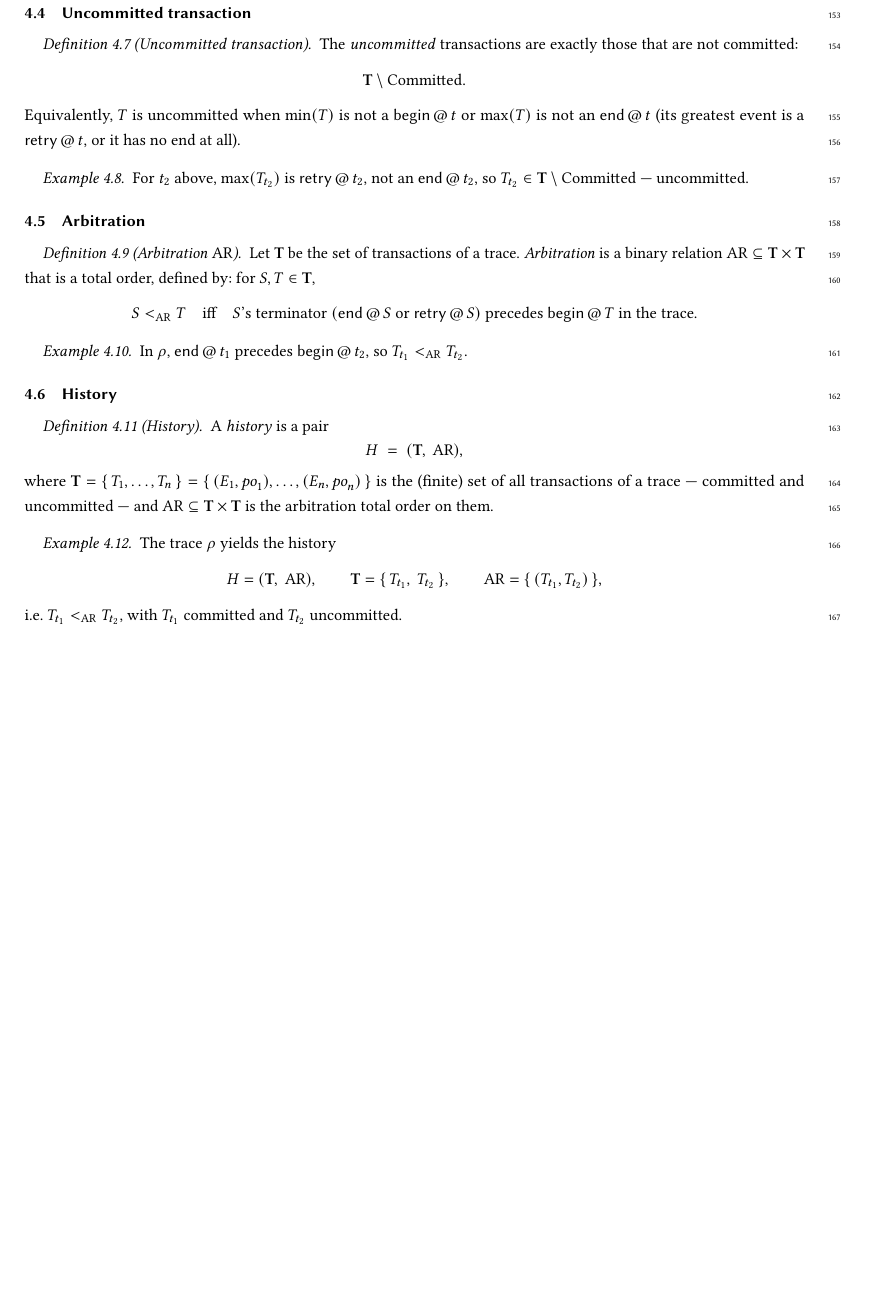
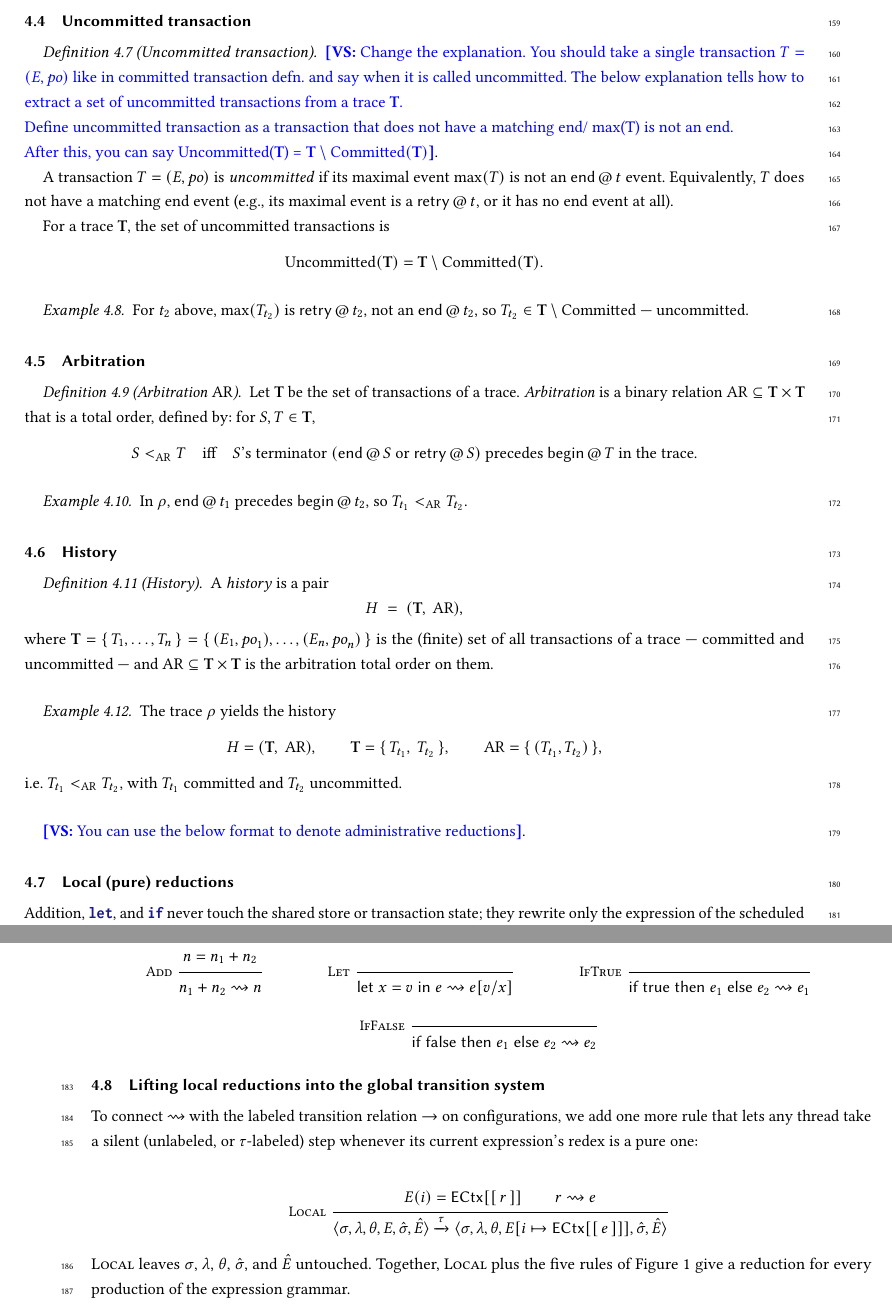
Before and after one commit to durwasa-chakraborty/reagents_verification, a LaTeX paper (reagent-correctness.tex): part of page 7 of 7 before the commit and two parts of pages 7 and 8 of 8 after it, the two joined at a grey line, cut so that both start at the same text, the shorter picture padded with empty space. Compiled offline with pdfLaTeX.

Commit message:
Added comments + local reductions

```diff
--- a/reagent-correctness.tex
+++ b/reagent-correctness.tex
@@ -16,7 +16,6 @@
 \newcommand{\Loc}{\mathit{Loc}}
 \newcommand{\Var}{\mathit{Var}}
 \newcommand{\Val}{\mathit{Val}}
-\newcommand{\ThId}{\mathit{ThId}}   % thread identifiers
 \newcommand{\TrId}{\mathit{TxId}}   % transaction identifiers
 \newcommand{\Tid}{\mathit{Tid}}
 \newcommand{\ThId}{\mathit{ThId}}   % thread identifiers (the scheduled thread i)
@@ -71,6 +70,8 @@
 \newcommand{\att}{\mathit{att}}
 \newcommand{\anyop}[2]{\mathord{\_}(#1,#2)} % read(x,n) or write(x,n)
 \newcommand{\pob}{\xrightarrow{\po}}        % program-order edge
+\newcommand{\vs}[1]{\textcolor{blue}{\textbf{[VS:} #1\textbf{]}}}
+%\renewcommand{\vs}[1]{}
 
 %% ---- listings style for the Reagent language ----
 \definecolor{kw}{rgb}{0.10,0.10,0.55}
@@ -550,13 +565,24 @@ greatest an end, so $T_{t_1}$ is committed.
 
 \subsection{Uncommitted transaction}
 \begin{definition}[Uncommitted transaction]
-The \emph{uncommitted} transactions are exactly those that are not committed:
+\vs{Change the explanation. You should take a single transaction  $T = (E,\po)$
+like in committed transaction defn. and say when it is called uncommitted. The below explanation
+tells how to extract a set of uncommitted transactions from a trace $\mathbf{T}$.\\
+Define uncommitted transaction as a transaction that does not have a matching end/
+max(T) is not an end.\\ After this, you can say Uncommitted($\mathbf{T}$) =
+$\mathbf{T} \setminus \mathrm{Committed}(\mathbf{T})$}.
+
+A transaction $T=(E,\po)$ is \emph{uncommitted} if its maximal event
+$\max(T)$ is not an $\eend\,@\,t$ event. Equivalently, $T$ does not have
+a matching end event (e.g., its maximal event is a $\retry\,@\,t$, or it
+has no end event at all).
+
+For a trace $\mathbf{T}$, the set of uncommitted transactions is
 \[
-\mathbf{T} \setminus \mathrm{Committed} .
+\mathrm{Uncommitted}(\mathbf{T})
+=
+\mathbf{T}\setminus \mathrm{Committed}(\mathbf{T}).
 \]
-Equivalently, $T$ is uncommitted when $\min(T)$ is not a $\bbegin\,@\,t$ or
-$\max(T)$ is not an $\eend\,@\,t$ (its greatest event is a $\retry\,@\,t$, or it has
-no end at all).
 \end{definition}
 
 \begin{example}
@@ -602,4 +628,59 @@ i.e.\ $T_{t_1} <_{\mathrm{AR}} T_{t_2}$, with $T_{t_1}$ committed and $T_{t_2}$
 uncommitted.
 \end{example}
 
+
+\vs{You can use the below format to denote administrative reductions}.
+\subsection{Local (pure) reductions}
+\label{subsec:local}
+Addition, \code{let}, and \code{if} never touch the shared store or
+transaction state; they rewrite only the expression of the scheduled
+thread. We give them as a separate one-step relation
+\(e \rightsquigarrow e'\) on \emph{redexes}, independent of the
+six-tuple:
+
+\begin{mathpar}
+\inferrule*[left=\textsc{Add}]{
+  n = n_1 + n_2
+}{
+  n_1 + n_2 \rightsquigarrow n
+}
+\and
+\inferrule*[left=\textsc{Let}]{
+}{
+  \textsf{let}\;x = v\;\textsf{in}\;e \rightsquigarrow e[v/x]
+}
+\and
+\inferrule*[left=\textsc{IfTrue}]{
+}{
+  \textsf{if}\;\textsf{true}\;\textsf{then}\;e_1\;\textsf{else}\;e_2 \rightsquigarrow e_1
+}
+\and
+\inferrule*[left=\textsc{IfFalse}]{
+}{
+  \textsf{if}\;\textsf{false}\;\textsf{then}\;e_1\;\textsf{else}\;e_2 \rightsquigarrow e_2
+}
+\end{mathpar}
+
+\subsection{Lifting local reductions into the global transition system}
+\label{subsec:lift}
+
+To connect \(\rightsquigarrow\) with the labeled transition relation
+\(\rightarrow\) on configurations, we add one more rule that lets any
+thread take a silent (unlabeled, or \(\tau\)-labeled) step whenever its
+current expression's redex is a pure one:
+
+\begin{mathpar}
+\inferrule*[left=\textsc{Local}]{
+  E(i)=\ehole{r} \\ r \rightsquigarrow e
+}{
+  \langle\sigma,\lambda,\theta,E,\hat{\sigma},\hat{E}\rangle
+  \xrightarrow{\tau}
+  \langle\sigma,\lambda,\theta,E[i\mapsto\ehole{e}],\hat{\sigma},\hat{E}\rangle
+}
+\end{mathpar}
+\textsc{Local} leaves \(\sigma\), \(\lambda\), \(\theta\), \(\hat{\sigma}\), and
+\(\hat{E}\) untouched. Together, \textsc{Local} plus the five rules of
+Figure~\ref{fig:semantics} give a reduction for every production of the
+expression grammar.
+
 \end{document}
```
Also changed, not shown: reagent-correctness.tex (30 more changed lines).
